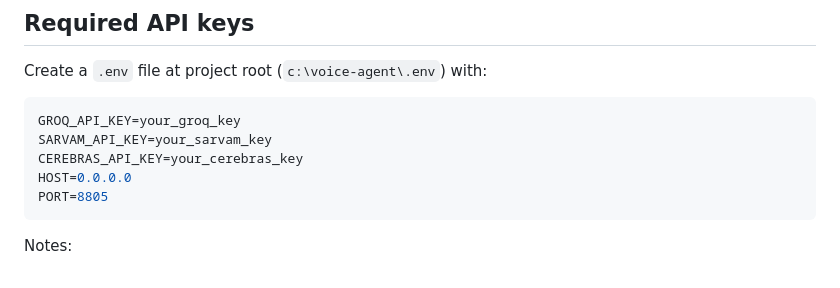
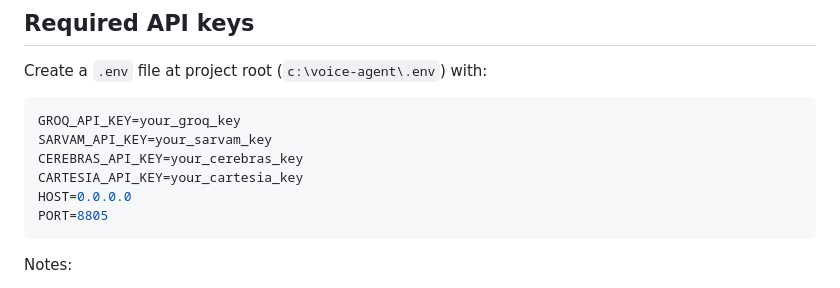
Before and after one commit to v-i-s-h-a-l-l/pipecat-voice-agent, a Markdown page: README.md, the part around the change. Rendered like a GitHub page.

````diff
--- a/README.md
+++ b/README.md
@@ -25,6 +25,7 @@ Create a `.env` file at project root (`c:\voice-agent\.env`) with:
 GROQ_API_KEY=your_groq_key
 SARVAM_API_KEY=your_sarvam_key
 CEREBRAS_API_KEY=your_cerebras_key
+CARTESIA_API_KEY=your_cartesia_key
 HOST=0.0.0.0
 PORT=8805
 ```
````
